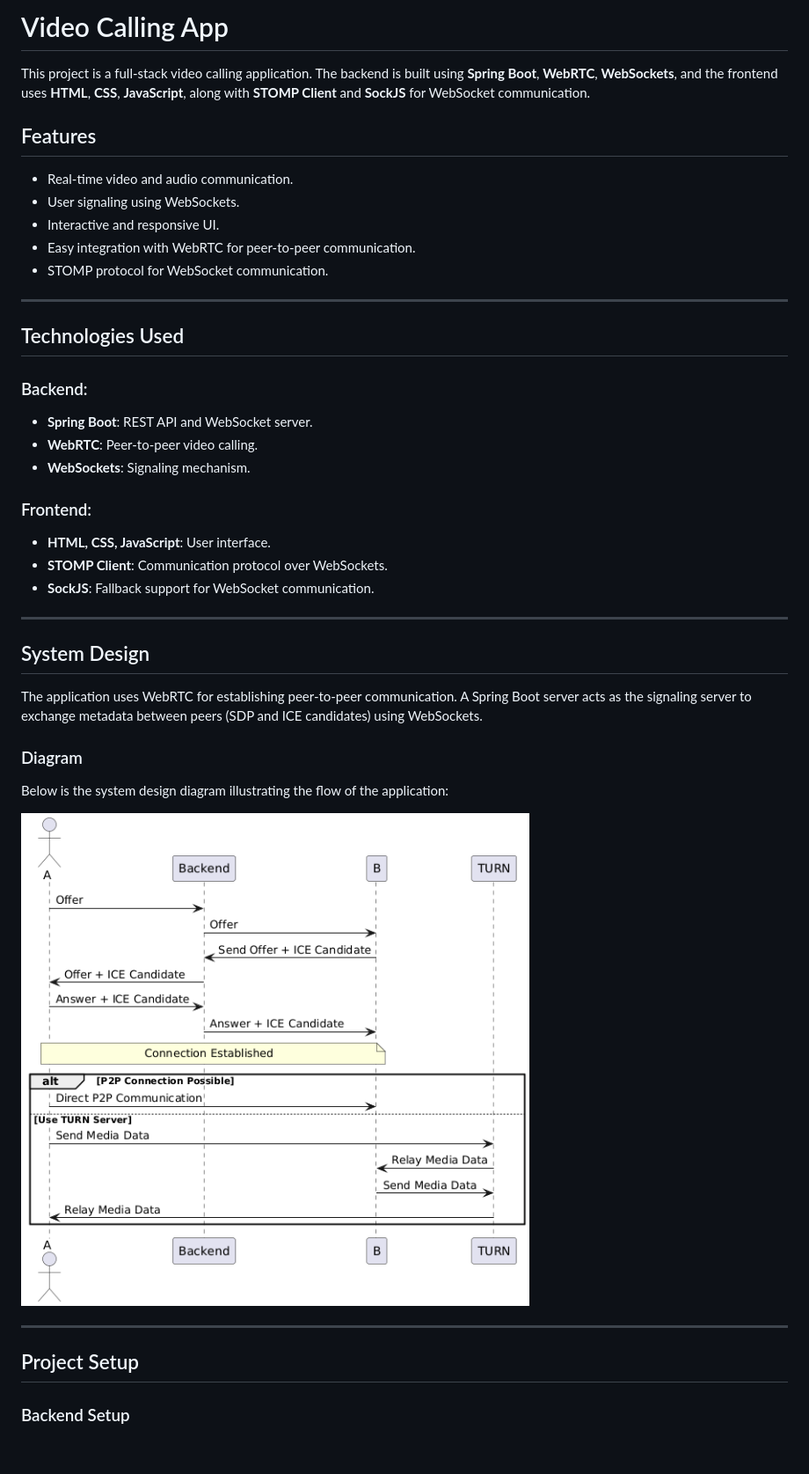
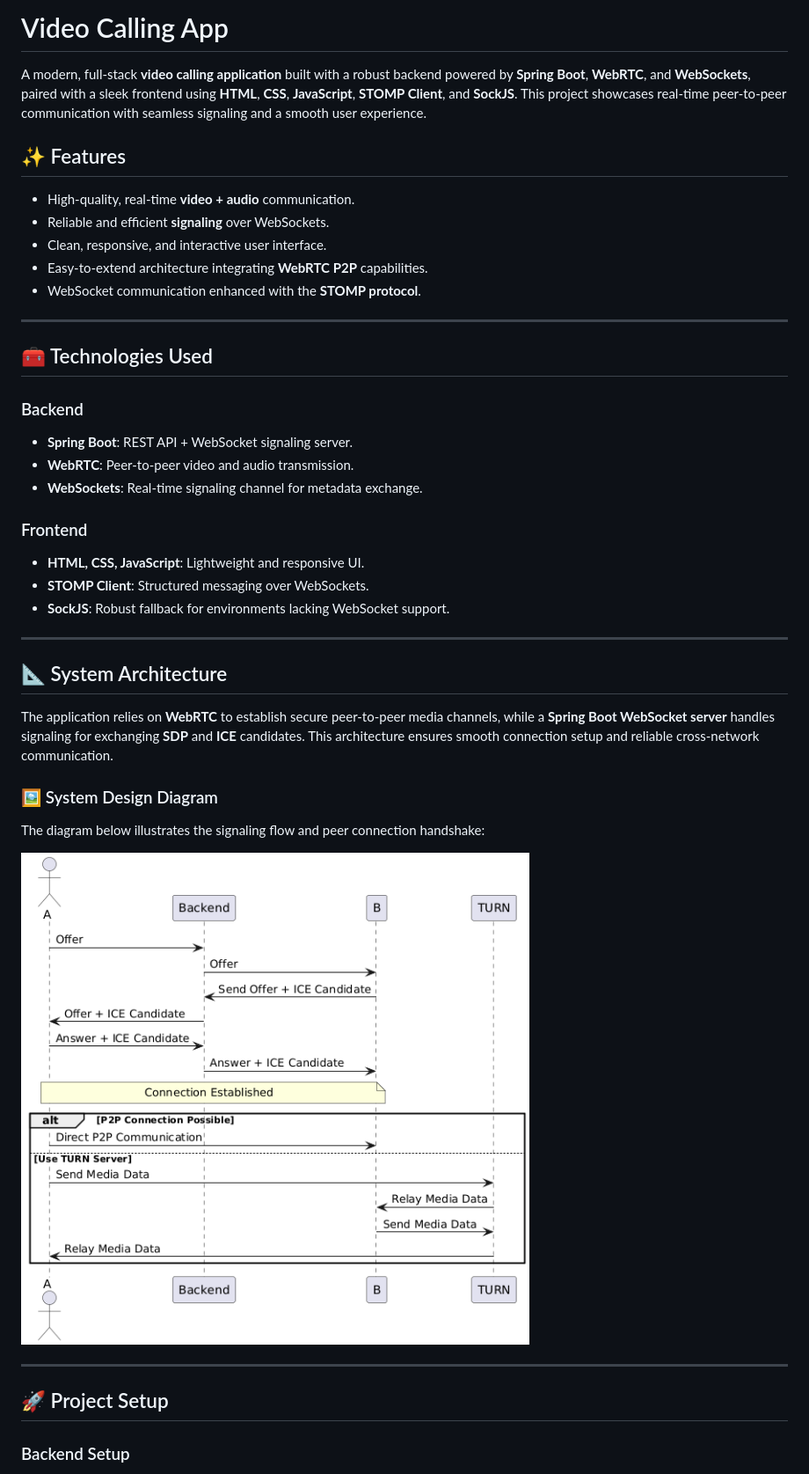
Before and after one commit to ykapil897/Video-Call, a Markdown page: README.md, the part around one of its changes. Shown at 88% size. GitHub-like rendering; blank space fills up the shorter version.

Commit message:
Refine README.md for clarity and detail, enhancing project description, features, technologies, and setup instructions.

```diff
--- a/README.md
+++ b/README.md
@@ -1,44 +1,54 @@
- <h1>Video Calling App</h1>
-    <p>This project is a full-stack video calling application. The backend is built using <strong>Spring Boot</strong>, <strong>WebRTC</strong>, <strong>WebSockets</strong>, and the frontend uses <strong>HTML</strong>, <strong>CSS</strong>, <strong>JavaScript</strong>, along with <strong>STOMP Client</strong> and <strong>SockJS</strong> for WebSocket communication.</p>
+<h1>Video Calling App</h1>
+<p>
+A modern, full-stack <strong>video calling application</strong> built with a robust backend powered by
+<strong>Spring Boot</strong>, <strong>WebRTC</strong>, and <strong>WebSockets</strong>, paired with a sleek frontend using
+<strong>HTML</strong>, <strong>CSS</strong>, <strong>JavaScript</strong>, <strong>STOMP Client</strong>, and <strong>SockJS</strong>.
+This project showcases real-time peer-to-peer communication with seamless signaling and a smooth user experience.
+</p>
 
-<h2>Features</h2>
+<h2>✨ Features</h2>
 <ul>
-<li>Real-time video and audio communication.</li>
-        <li>User signaling using WebSockets.</li>
-        <li>Interactive and responsive UI.</li>
-        <li>Easy integration with WebRTC for peer-to-peer communication.</li>
-        <li>STOMP protocol for WebSocket communication.</li>
-    </ul>
+    <li>High-quality, real-time <strong>video + audio</strong> communication.</li>
+    <li>Reliable and efficient <strong>signaling</strong> over WebSockets.</li>
+    <li>Clean, responsive, and interactive user interface.</li>
+    <li>Easy-to-extend architecture integrating <strong>WebRTC P2P</strong> capabilities.</li>
+    <li>WebSocket communication enhanced with the <strong>STOMP protocol</strong>.</li>
+</ul>
 
 <hr>
 
-<h2>Technologies Used</h2>
+<h2>🧰 Technologies Used</h2>
 
-<h3>Backend:</h3>
+<h3>Backend</h3>
 <ul>
-        <li><strong>Spring Boot</strong>: REST API and WebSocket server.</li>
-        <li><strong>WebRTC</strong>: Peer-to-peer video calling.</li>
-        <li><strong>WebSockets</strong>: Signaling mechanism.</li>
+    <li><strong>Spring Boot</strong>: REST API + WebSocket signaling server.</li>
+    <li><strong>WebRTC</strong>: Peer-to-peer video and audio transmission.</li>
+    <li><strong>WebSockets</strong>: Real-time signaling channel for metadata exchange.</li>
 </ul>
 
-<h3>Frontend:</h3>
-    <ul>
-        <li><strong>HTML, CSS, JavaScript</strong>: User interface.</li>
-        <li><strong>STOMP Client</strong>: Communication protocol over WebSockets.</li>
-        <li><strong>SockJS</strong>: Fallback support for WebSocket communication.</li>
-    </ul>
+<h3>Frontend</h3>
+<ul>
+    <li><strong>HTML, CSS, JavaScript</strong>: Lightweight and responsive UI.</li>
+    <li><strong>STOMP Client</strong>: Structured messaging over WebSockets.</li>
+    <li><strong>SockJS</strong>: Robust fallback for environments lacking WebSocket support.</li>
+</ul>
 
 <hr>
 
-<h2>System Design</h2>
-    <p>The application uses WebRTC for establishing peer-to-peer communication. A Spring Boot server acts as the signaling server to exchange metadata between peers (SDP and ICE candidates) using WebSockets.</p>
+<h2>📐 System Architecture</h2>
+<p>
+The application relies on <strong>WebRTC</strong> to establish secure peer-to-peer media channels, while a
+<strong>Spring Boot WebSocket server</strong> handles signaling for exchanging
+<strong>SDP</strong> and <strong>ICE</strong> candidates.
+This architecture ensures smooth connection setup and reliable cross-network communication.
+</p>
 
-<h3>Diagram</h3>
-    <p>Below is the system design diagram illustrating the flow of the application:</p>
-    <img src="systemDesign.png" alt="System Design Diagram" style="max-width:100%; height:auto;">
+<h3>🖼️ System Design Diagram</h3>
+<p>The diagram below illustrates the signaling flow and peer connection handshake:</p>
+<img src="systemDesign.png" alt="System Design Diagram" style="max-width:100%; height:auto;">
 
 <hr>
 
-<h2>Project Setup</h2>
+<h2>🚀 Project Setup</h2>
 
 <h3>Backend Setup</h3>
```
Also changed, not shown: other parts of README.md (+38 -35 lines).
